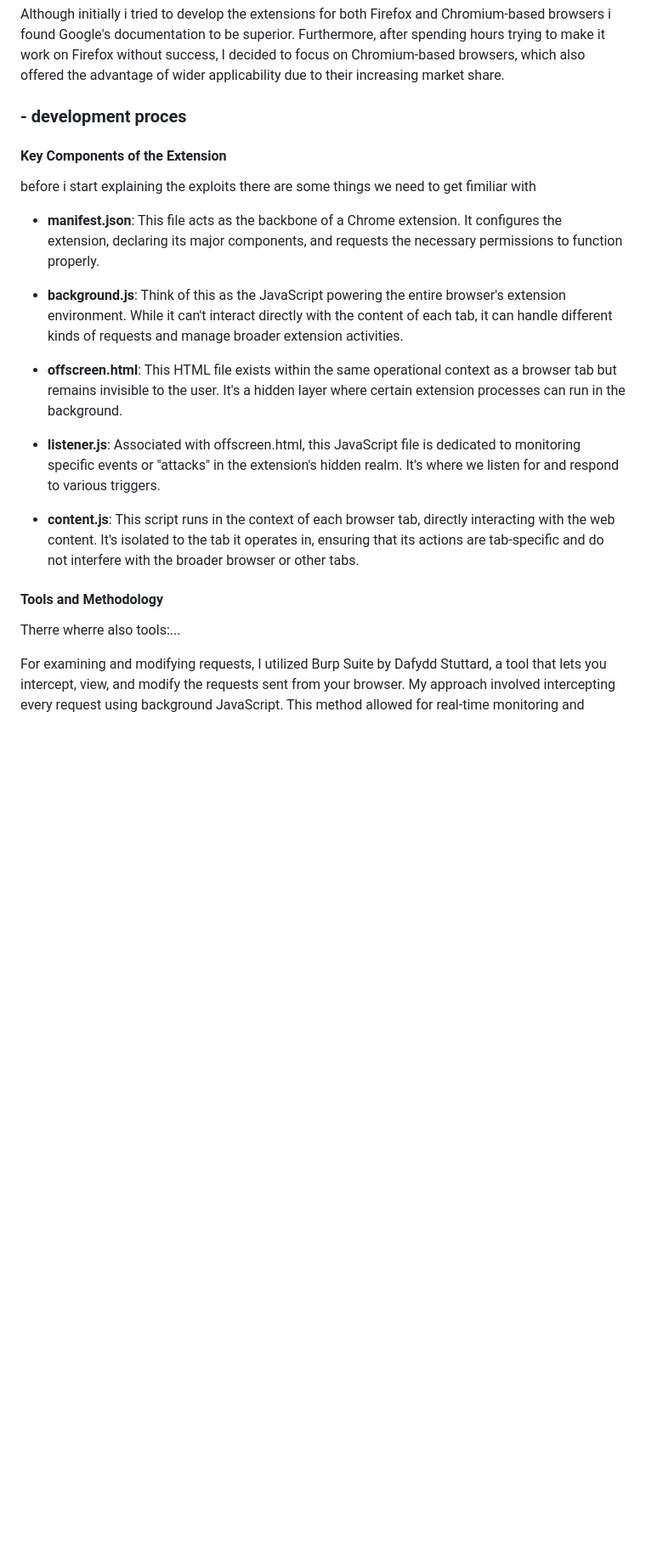
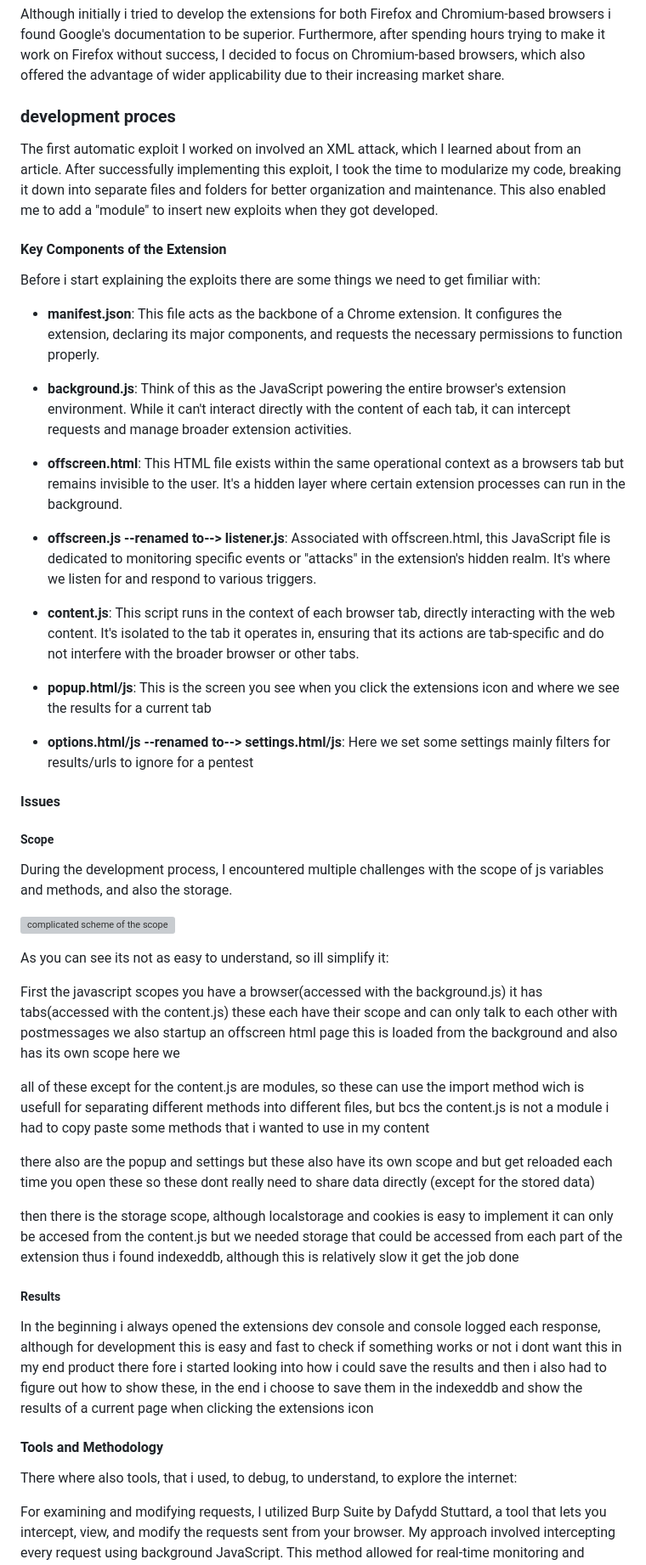
Before and after one commit to ThorD125/chrome-extension-for-a-thesis, a Markdown page: README.md, the part around the change printed below. Shown: that part at 85% size. GitHub-like rendering; blank space fills up the shorter version; grey boxes are pictures that could not be loaded.

```diff
--- a/README.md
+++ b/README.md
@@ -49,25 +59,63 @@ Afterwards when thinking more about it: the chrome browsers itself has a markets
 
 Although initially i tried to develop the extensions for both Firefox and Chromium-based browsers i found Google's documentation to be superior. Furthermore, after spending hours trying to make it work on Firefox without success, I decided to focus on Chromium-based browsers, which also offered the advantage of wider applicability due to their increasing market share.
 
-### - development proces
+### development proces
+
+The first automatic exploit I worked on involved an XML attack, which I learned about from an article. After successfully implementing this exploit, I took the time to modularize my code, breaking it down into separate files and folders for better organization and maintenance. This also enabled me to add a "module" to insert new exploits when they got developed.
 
 #### Key Components of the Extension
 
-before i start explaining the exploits there are some things we need to get fimiliar with
+Before i start explaining the exploits there are some things we need to get fimiliar with:
 
 - **manifest.json**: This file acts as the backbone of a Chrome extension. It configures the extension, declaring its major components, and requests the necessary permissions to function properly.
 
-- **background.js**: Think of this as the JavaScript powering the entire browser's extension environment. While it can't interact directly with the content of each tab, it can handle different kinds of requests and manage broader extension activities.
+- **background.js**: Think of this as the JavaScript powering the entire browser's extension environment. While it can't interact directly with the content of each tab, it can intercept requests and manage broader extension activities.
 
-- **offscreen.html**: This HTML file exists within the same operational context as a browser tab but remains invisible to the user. It's a hidden layer where certain extension processes can run in the background.
+- **offscreen.html**: This HTML file exists within the same operational context as a browsers tab but remains invisible to the user. It's a hidden layer where certain extension processes can run in the background.
 
-- **listener.js**: Associated with offscreen.html, this JavaScript file is dedicated to monitoring specific events or "attacks" in the extension's hidden realm. It's where we listen for and respond to various triggers.
+- **offscreen.js --renamed to--> listener.js**: Associated with offscreen.html, this JavaScript file is dedicated to monitoring specific events or "attacks" in the extension's hidden realm. It's where we listen for and respond to various triggers.
 
 - **content.js**: This script runs in the context of each browser tab, directly interacting with the web content. It's isolated to the tab it operates in, ensuring that its actions are tab-specific and do not interfere with the broader browser or other tabs.
 
+- **popup.html/js**: This is the screen you see when you click the extensions icon and where we see the results for a current tab
+
+- **options.html/js --renamed to--> settings.html/js**: Here we set some settings mainly filters for results/urls to ignore for a pentest
+
+#### Issues
+
+##### Scope
+
+During the development process, I encountered multiple challenges with the scope of js variables and methods, and also the storage.
+
+![complicated scheme of the scope](readme/scope.webp)
+
+As you can see its not as easy to understand, so ill simplify it:
+
+First the javascript scopes
+you have a browser(accessed with the background.js) it has tabs(accessed with the content.js)
+these each have their scope and can only talk to each other with postmessages
+we also startup an offscreen html page this is loaded from the background and also has its own scope
+here we
+
+all of these except for the content.js are modules, so these can use the import method wich is usefull for separating different methods into different files, but bcs the content.js is not a module i had to copy paste some methods that i wanted to use in my content
+
+there also are the popup and settings but these also have its own scope and but get reloaded each time you open these so these dont really need to share data directly (except for the stored data)
+
+then there is the storage scope,
+although localstorage and cookies is easy to implement it can only be accesed from the content.js
+but we needed storage that could be accessed from each part of the extension
+thus i found indexeddb, although this is relatively slow it get the job done
+
+##### Results
+
+In the beginning i always opened the extensions dev console and console logged each response,
+although for development this is easy and fast to check if something works or not i dont want this in my end product
+there fore i started looking into how i could save the results
+and then i also had to figure out how to show these, in the end i choose to save them in the indexeddb and show the results of a current page when clicking the extensions icon
+
 #### Tools and Methodology
 
-Therre wherre also tools:...
+There where also tools, that i used, to debug, to understand, to explore the internet:
 
 For examining and modifying requests, I utilized Burp Suite by Dafydd Stuttard, a tool that lets you intercept, view, and modify the requests sent from your browser. My approach involved intercepting every request using background JavaScript. This method allowed for real-time monitoring and modification of requests before they were completed, offering insights into potential exploits.
 
```
Also changed, not shown: other parts of README.md (+36 -24 lines), readme/browser_stat.png (added), readme/leho.png (added), readme/one_notification.png (added), readme/options.png (added), readme/popup.png (added), 2 other files.
